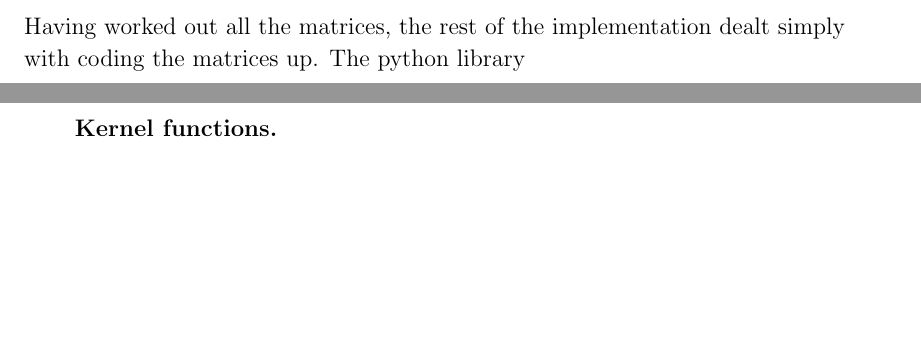
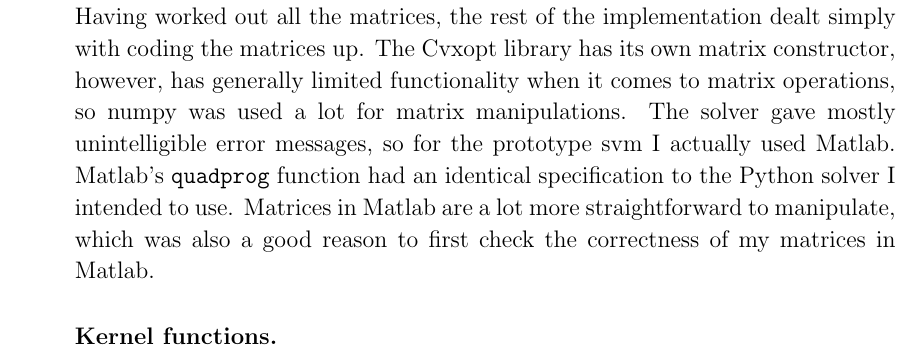
Before and after one commit to kp368/Dissertation-Project, a LaTeX thesis (Proposal/demodiss/disser.tex): two parts of pages 26 and 27 of 35 before the commit and part of page 27 of 35 after it, the two joined at a grey line, cut so that both start at the same text, the shorter picture padded with empty space. Compiled offline with pdfLaTeX.

Commit message:
Svm equations are over

```diff
--- a/Proposal/demodiss/disser.tex
+++ b/Proposal/demodiss/disser.tex
@@ -953,8 +953,14 @@ and
 b=0
 \end{gather*}
 Having worked out all the matrices, the rest of the implementation dealt simply
-with coding the matrices up.
-The python library
+with coding the matrices up. The Cvxopt library has its own matrix constructor,
+however, has generally limited functionality when it comes to matrix
+operations, so numpy was used a lot for matrix manipulations. The solver gave
+mostly unintelligible error messages, so for the prototype svm I actually used
+Matlab. Matlab's \texttt{quadprog} function had an identical specification to
+the Python solver I intended to use. Matrices in Matlab are a lot more
+straightforward to manipulate, which was also a good reason to first check the
+correctness of my matrices in Matlab.
 
 \paragraph{Kernel functions.}
 \cleardoublepage
```
